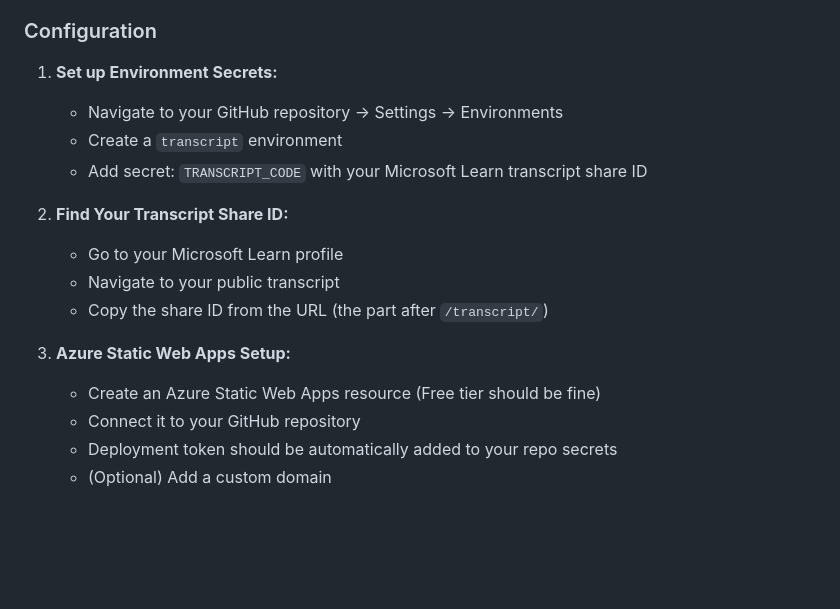
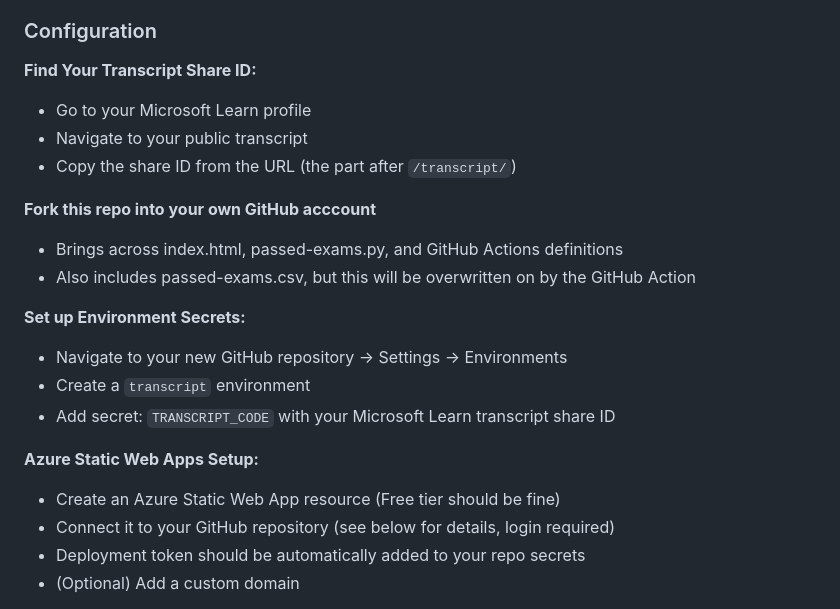
Before and after one commit to weeyin83/exam-timeline, a Markdown page: README.md, the part around the change printed below. Rendered like a GitHub page; blank space fills up the shorter version.

```diff
--- a/README.md
+++ b/README.md
@@ -118,18 +118,22 @@ The workflow also handles pull request cleanup by closing the associated preview
 
 ### Configuration
 
-1. **Set up Environment Secrets:**
-   - Navigate to your GitHub repository → Settings → Environments
-   - Create a `transcript` environment
-   - Add secret: `TRANSCRIPT_CODE` with your Microsoft Learn transcript share ID
-
-2. **Find Your Transcript Share ID:**
+**Find Your Transcript Share ID:**
    - Go to your Microsoft Learn profile
    - Navigate to your public transcript
    - Copy the share ID from the URL (the part after `/transcript/`)
 
-3. **Azure Static Web Apps Setup:**
-   - Create an Azure Static Web Apps resource (Free tier should be fine)
-   - Connect it to your GitHub repository
+**Fork this repo into your own GitHub acccount**
+   - Brings across index.html, passed-exams.py, and GitHub Actions definitions
+   - Also includes passed-exams.csv, but this will be overwritten on by the GitHub Action
+
+**Set up Environment Secrets:**
+   - Navigate to your new GitHub repository → Settings → Environments
+   - Create a `transcript` environment
+   - Add secret: `TRANSCRIPT_CODE` with your Microsoft Learn transcript share ID
+
+**Azure Static Web Apps Setup:**
+   - Create an Azure Static Web App resource (Free tier should be fine)
+   - Connect it to your GitHub repository (see below for details, login required)
    - Deployment token should be automatically added to your repo secrets
    - (Optional) Add a custom domain
```
Also changed, not shown: other parts of README.md (+3 -0 lines).
